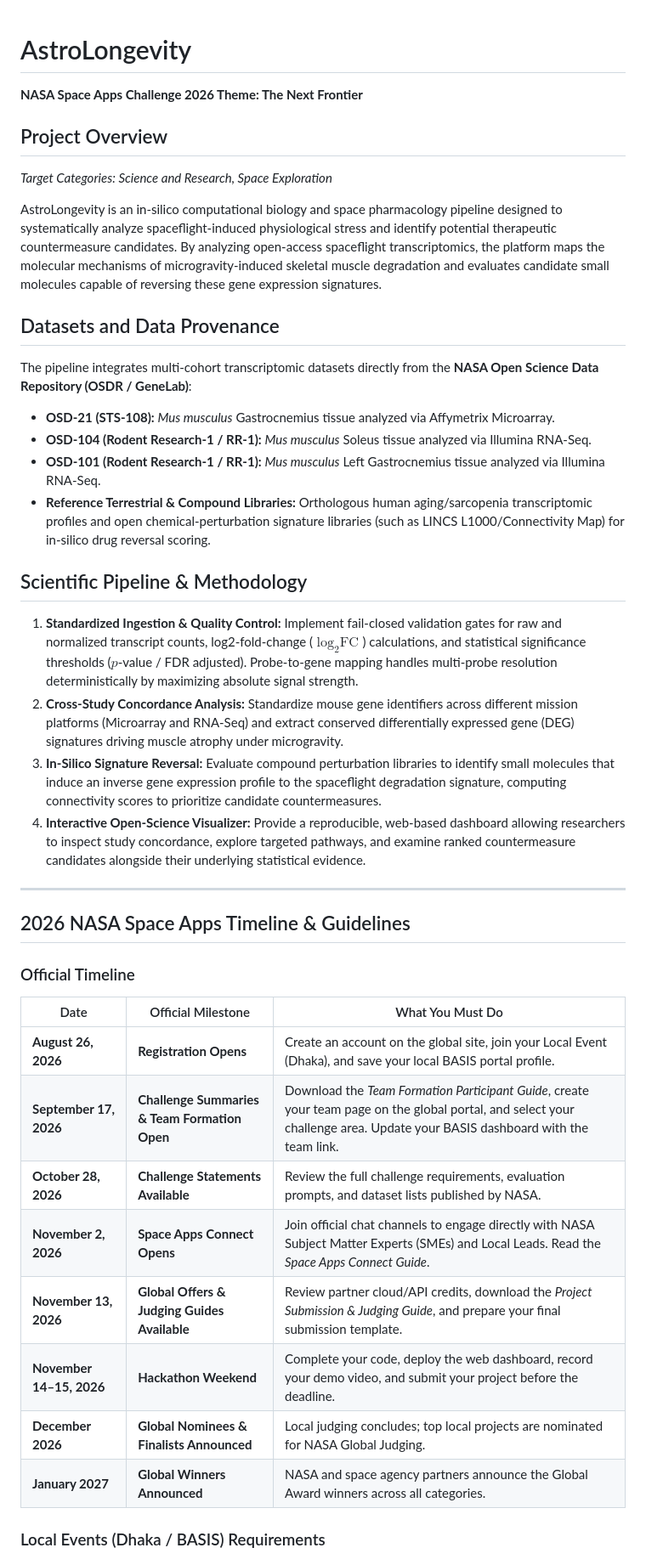
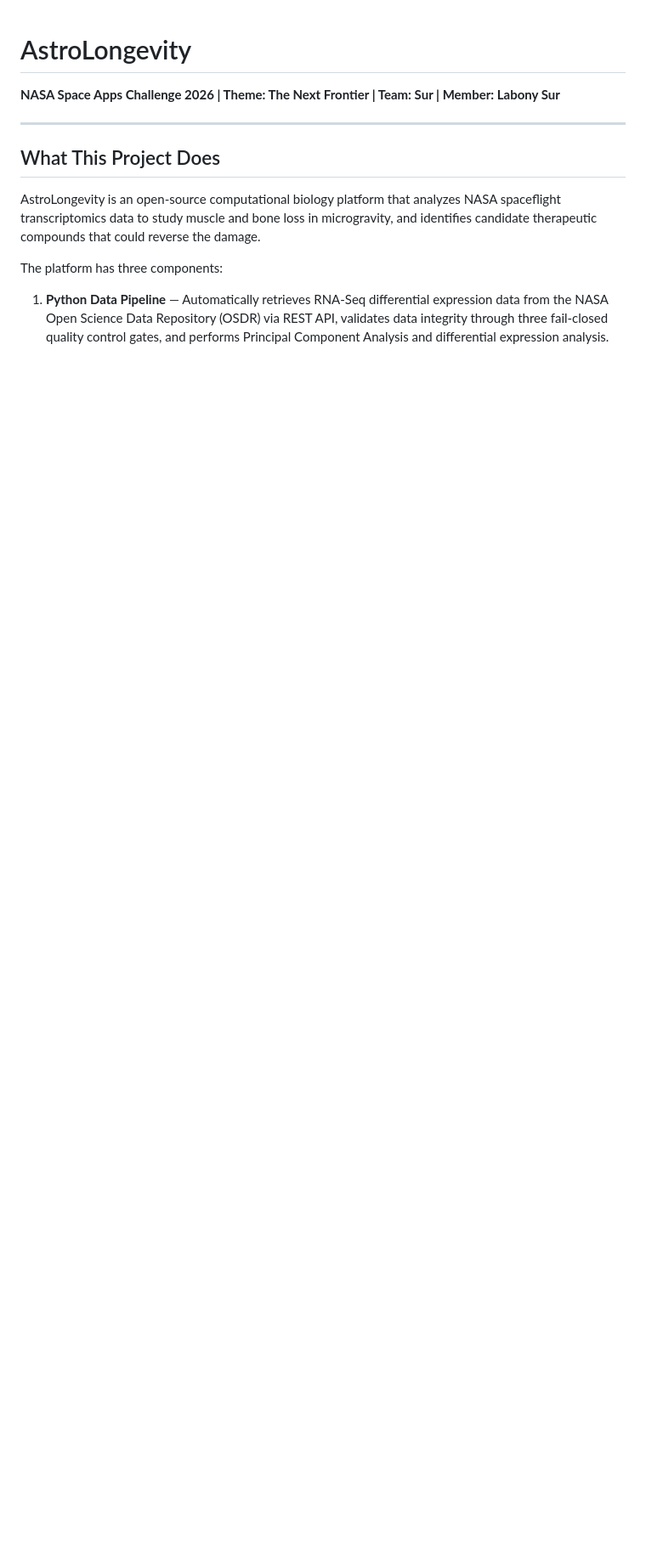
Before and after one commit to labonysur-cloud/AstroLongevity, a Markdown page: README.md, the part around one of its changes. Shown at 85% size. Drawn GitHub-style; blank space fills up the shorter version.

```diff
--- a/README.md
+++ b/README.md
@@ -1,45 +1,14 @@
 # AstroLongevity
 
-**NASA Space Apps Challenge 2026 Theme: The Next Frontier**
-
-## Project Overview
-
-*Target Categories: Science and Research, Space Exploration*
-
-AstroLongevity is an in-silico computational biology and space pharmacology pipeline designed to systematically analyze spaceflight-induced physiological stress and identify potential therapeutic countermeasure candidates. By analyzing open-access spaceflight transcriptomics, the platform maps the molecular mechanisms of microgravity-induced skeletal muscle degradation and evaluates candidate small molecules capable of reversing these gene expression signatures.
-
-## Datasets and Data Provenance
-
-The pipeline integrates multi-cohort transcriptomic datasets directly from the **NASA Open Science Data Repository (OSDR / GeneLab)**:
-
-* **OSD-21 (STS-108):** *Mus musculus* Gastrocnemius tissue analyzed via Affymetrix Microarray.
-* **OSD-104 (Rodent Research-1 / RR-1):** *Mus musculus* Soleus tissue analyzed via Illumina RNA-Seq.
-* **OSD-101 (Rodent Research-1 / RR-1):** *Mus musculus* Left Gastrocnemius tissue analyzed via Illumina RNA-Seq.
-* **Reference Terrestrial & Compound Libraries:** Orthologous human aging/sarcopenia transcriptomic profiles and open chemical-perturbation signature libraries (such as LINCS L1000/Connectivity Map) for in-silico drug reversal scoring.
-
-## Scientific Pipeline & Methodology
-
-1. **Standardized Ingestion & Quality Control:** Implement fail-closed validation gates for raw and normalized transcript counts, log2-fold-change ($\log_2\text{FC}$) calculations, and statistical significance thresholds ($p$-value / FDR adjusted). Probe-to-gene mapping handles multi-probe resolution deterministically by maximizing absolute signal strength.
-2. **Cross-Study Concordance Analysis:** Standardize mouse gene identifiers across different mission platforms (Microarray and RNA-Seq) and extract conserved differentially expressed gene (DEG) signatures driving muscle atrophy under microgravity.
-3. **In-Silico Signature Reversal:** Evaluate compound perturbation libraries to identify small molecules that induce an inverse gene expression profile to the spaceflight degradation signature, computing connectivity scores to prioritize candidate countermeasures.
-4. **Interactive Open-Science Visualizer:** Provide a reproducible, web-based dashboard allowing researchers to inspect study concordance, explore targeted pathways, and examine ranked countermeasure candidates alongside their underlying statistical evidence.
+**NASA Space Apps Challenge 2026 | Theme: The Next Frontier | Team: Sur | Member: Labony Sur**
 
 ---
 
-## 2026 NASA Space Apps Timeline & Guidelines
+## What This Project Does
 
-### Official Timeline
+AstroLongevity is an open-source computational biology platform that analyzes NASA spaceflight transcriptomics data to study muscle and bone loss in microgravity, and identifies candidate therapeutic compounds that could reverse the damage.
 
-| Date | Official Milestone | What You Must Do |
-| --- | --- | --- |
-| **August 26, 2026** | **Registration Opens**<br> | Create an account on the global site, join your Local Event (Dhaka), and save your local BASIS portal profile. |
-| **September 17, 2026** | **Challenge Summaries & Team Formation Open**<br> | Download the *Team Formation Participant Guide*, create your team page on the global portal, and select your challenge area. Update your BASIS dashboard with the team link. |
-| **October 28, 2026** | **Challenge Statements Available**<br> | Review the full challenge requirements, evaluation prompts, and dataset lists published by NASA. |
-| **November 2, 2026** | **Space Apps Connect Opens**<br> | Join official chat channels to engage directly with NASA Subject Matter Experts (SMEs) and Local Leads. Read the *Space Apps Connect Guide*. |
-| **November 13, 2026** | **Global Offers & Judging Guides Available**<br> | Review partner cloud/API credits, download the *Project Submission & Judging Guide*, and prepare your final submission template. |
-| **November 14–15, 2026** | **Hackathon Weekend**<br> | Complete your code, deploy the web dashboard, record your demo video, and submit your project before the deadline. |
-| **December 2026** | **Global Nominees & Finalists Announced**<br> | Local judging concludes; top local projects are nominated for NASA Global Judging. |
-| **January 2027** | **Global Winners Announced**<br> | NASA and space agency partners announce the Global Award winners across all categories. |
+The platform has three components:
 
-### Local Events (Dhaka / BASIS) Requirements
+1. **Python Data Pipeline** — Automatically retrieves RNA-Seq differential expression data from the NASA Open Science Data Repository (OSDR) via REST API, validates data integrity through three fail-closed quality control gates, and performs Principal Component Analysis and differential expression analysis.
 
```
Also changed, not shown: other parts of README.md (+133 -14 lines).
